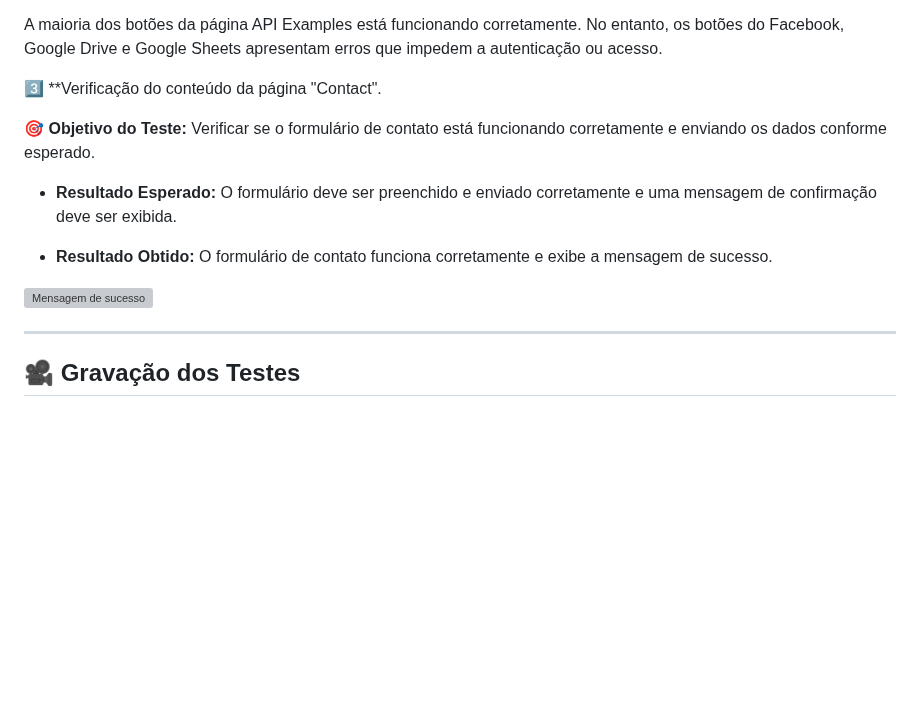
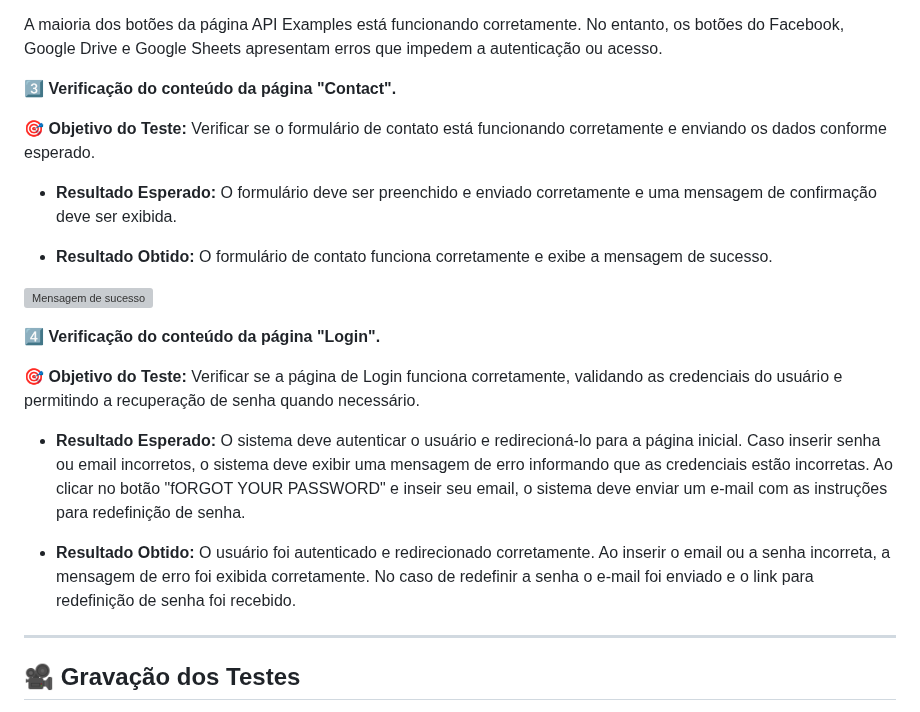
Before and after one commit to CarolinaMartinsEmilio/-ES2_2024-2_hackathon-starter, a Markdown page: README.md, the part around the change. Rendered like a GitHub page; blank space fills up the shorter version; grey boxes are pictures that could not be loaded.

Commit message:
Update README.md
pagina "Login"

```diff
--- a/README.md
+++ b/README.md
@@ -81,7 +81,7 @@ Os seguintes botões apresentam erro ao tentar fazer login:
 
 A maioria dos botões da página API Examples está funcionando corretamente. No entanto, os botões do Facebook, Google Drive e Google Sheets apresentam erros que impedem a autenticação ou acesso.
 
-3️⃣ **Verificação do conteúdo da página "Contact".
+3️⃣ **Verificação do conteúdo da página "Contact".**
 
 🎯 **Objetivo do Teste:** Verificar se o formulário de contato está funcionando corretamente e enviando os dados conforme esperado.
 
@@ -91,6 +91,13 @@ A maioria dos botões da página API Examples está funcionando corretamente. No
 
 ![Mensagem de sucesso](Imagens/sucesso.PNG)
 
+4️⃣ **Verificação do conteúdo da página "Login".**
+
+🎯 **Objetivo do Teste:** Verificar se a página de Login funciona corretamente, validando as credenciais do usuário e permitindo a recuperação de senha quando necessário.
+
+ - **Resultado Esperado:** O sistema deve autenticar o usuário e redirecioná-lo para a página inicial. Caso inserir senha ou email incorretos, o sistema deve exibir uma mensagem de erro informando que as credenciais estão incorretas. Ao clicar no botão "fORGOT YOUR PASSWORD" e inseir seu email, o sistema deve enviar um e-mail com as instruções para redefinição de senha.
+
+- **Resultado Obtido:** O usuário foi autenticado e redirecionado corretamente. Ao inserir o email ou a senha incorreta, a mensagem de erro foi exibida corretamente. No caso de redefinir a senha o e-mail foi enviado e o link para redefinição de senha foi recebido.
 ---
 ## 🎥 Gravação dos Testes
 
```
